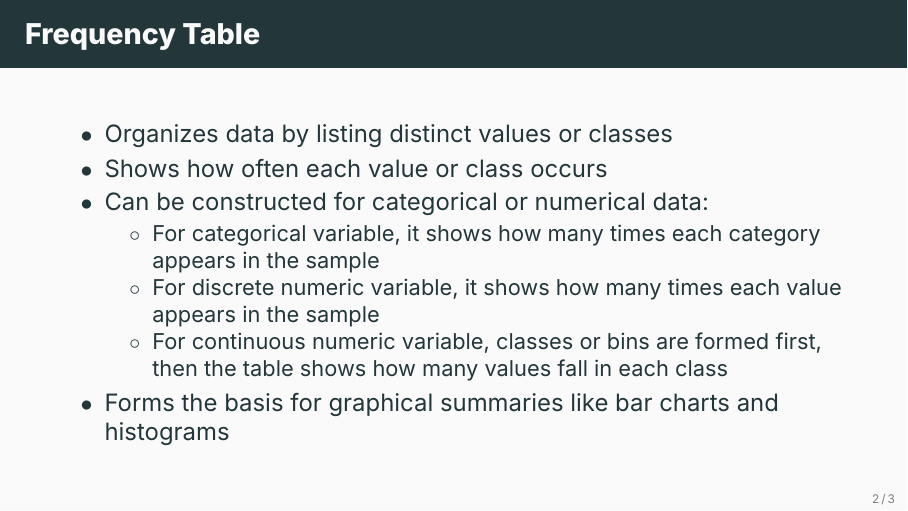
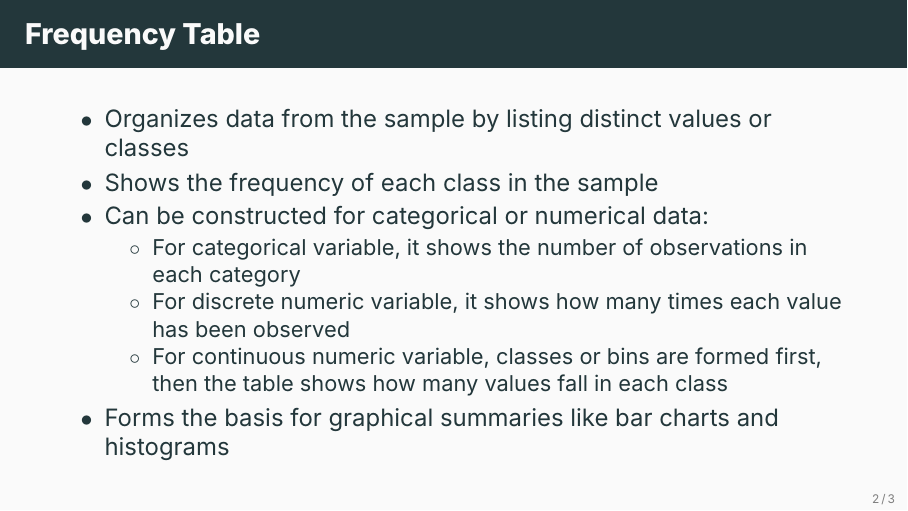
Before and after one commit to ami-null/intro-stats, LaTeX slides (02_summarizing-data/02_summarizing-data.tex): page 7 of 9. Compiled offline with XeLaTeX; a missing font is replaced by an installed copy or a similar font.

Commit message:
minor rephrasing

```diff
--- a/02_summarizing-data/02_summarizing-data.tex
+++ b/02_summarizing-data/02_summarizing-data.tex
@@ -48,12 +48,12 @@
 
     \begin{frame}{Frequency Table}
         \begin{itemize}
-            \item Organizes data by listing distinct values or classes
-            \item Shows how often each value or class occurs
+            \item Organizes data from the sample by listing distinct values or classes
+            \item Shows the frequency of each class in the sample
             \item Can be constructed for categorical or numerical data:
              \begin{itemize}
-                \item For categorical variable, it shows how many times each category appears in the sample
-                \item For discrete numeric variable, it shows how many times each value appears in the sample
+                \item For categorical variable, it shows the number of observations in each category
+                \item For discrete numeric variable, it shows how many times each value has been observed
                 \item For continuous numeric variable, classes or bins are formed first, then the table shows how many values fall in each class
              \end{itemize}
             \item Forms the basis for graphical summaries like bar charts and histograms
```
Also changed, not shown: 02_summarizing-data/02_summarizing-data.pdf.
